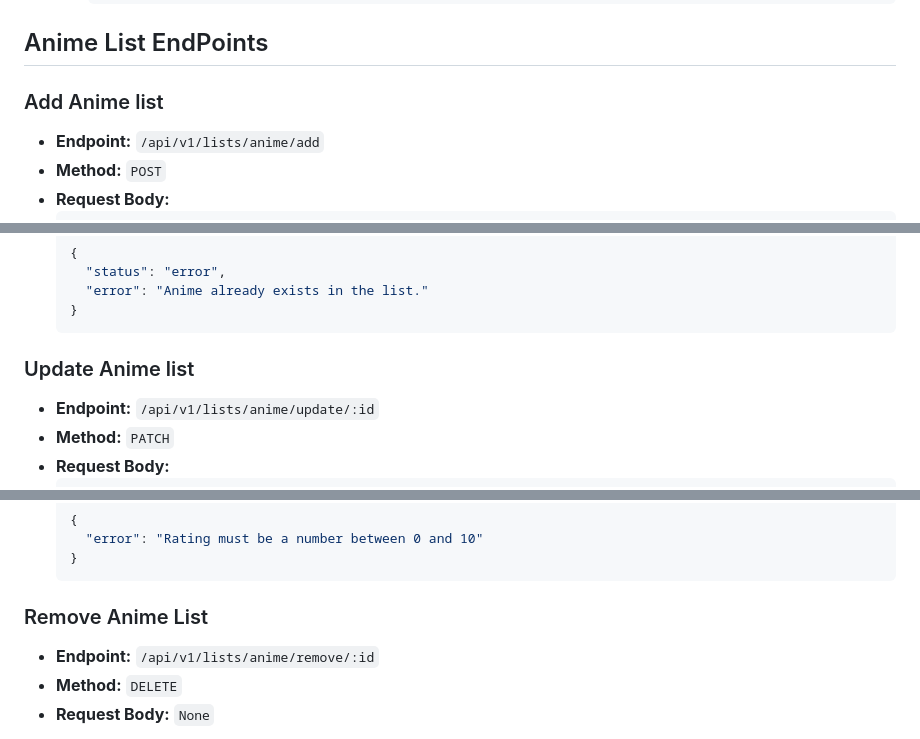
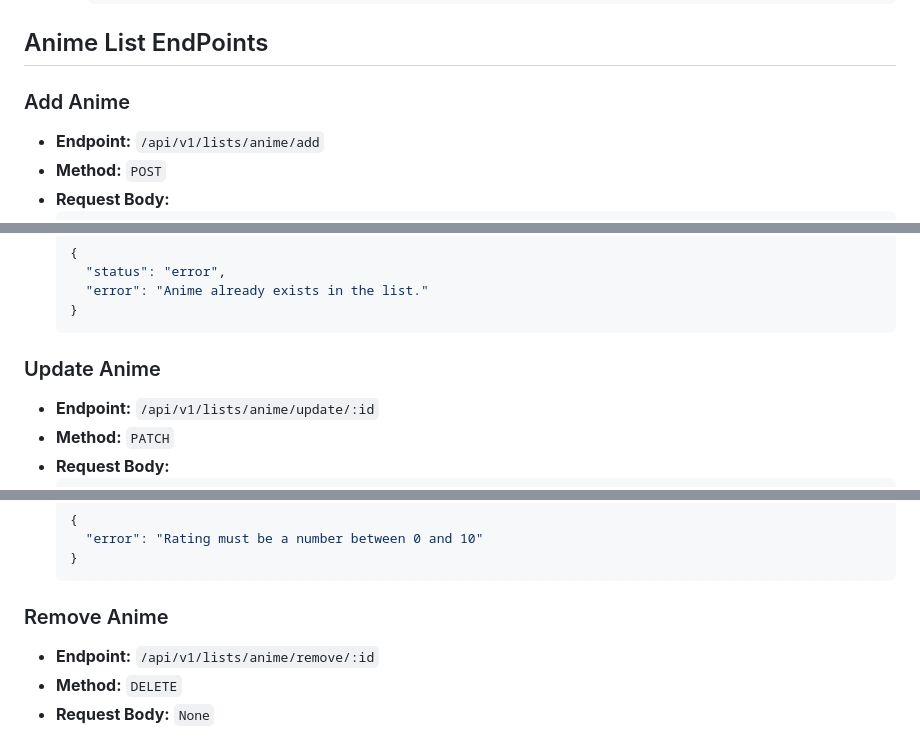
Before and after one commit to opencodeiiita/FandomFusion-Backend, a Markdown page: API_ENDPOINTS.md, 3 parts joined by grey strips. Drawn GitHub-style.

Commit message:
Changes made to anime list headers

````diff
--- a/API_ENDPOINTS.md
+++ b/API_ENDPOINTS.md
@@ -271,7 +271,7 @@ An error response from the server will look like this:
 
 ## Anime List EndPoints
 
-### Add Anime list
+### Add Anime
 
 - **Endpoint:** `/api/v1/lists/anime/add`
 - **Method:** `POST`
@@ -311,7 +311,7 @@ An error response from the server will look like this:
     }
     ```
 
-### Update Anime list
+### Update Anime
 
 - **Endpoint:** `/api/v1/lists/anime/update/:id`
 - **Method:** `PATCH`
@@ -368,7 +368,7 @@ An error response from the server will look like this:
     }
     ```
 
-### Remove Anime List
+### Remove Anime
 
 - **Endpoint:** `/api/v1/lists/anime/remove/:id`
 - **Method:** `DELETE`
````
